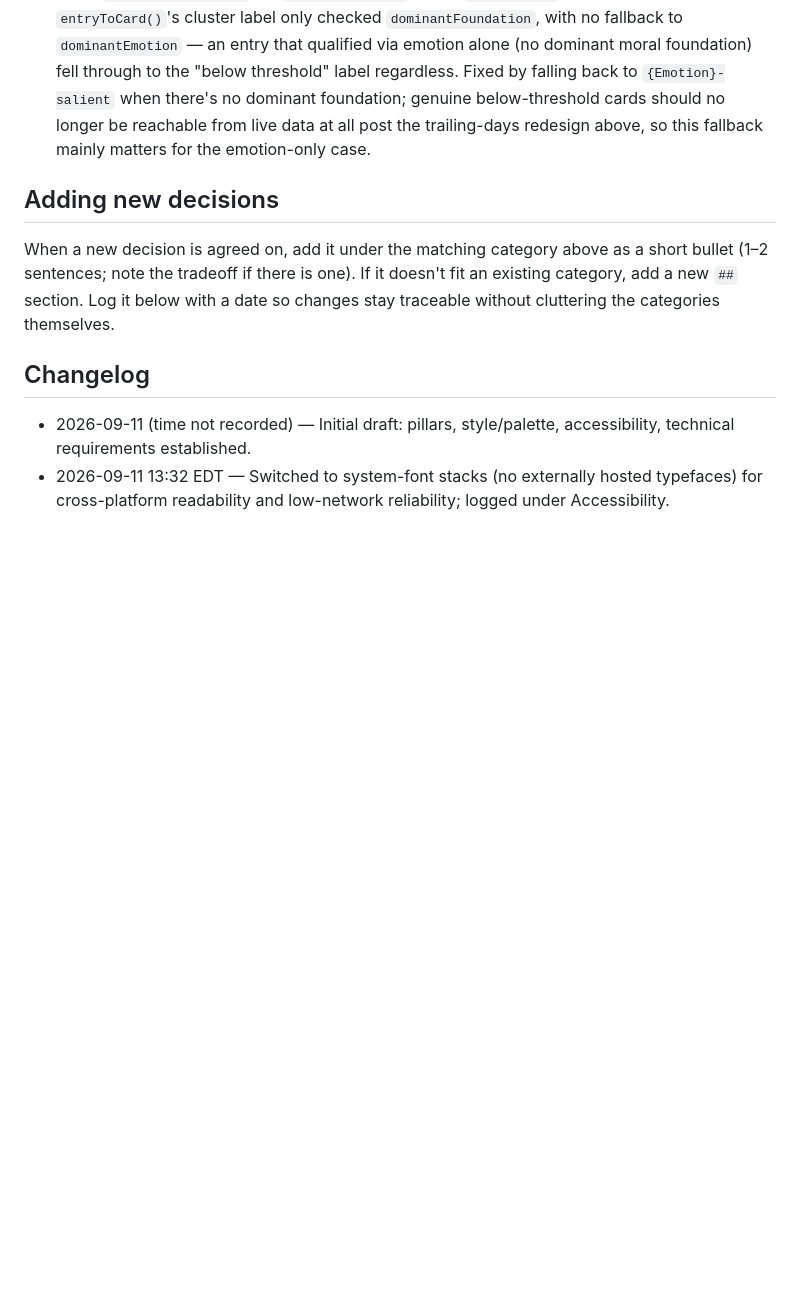
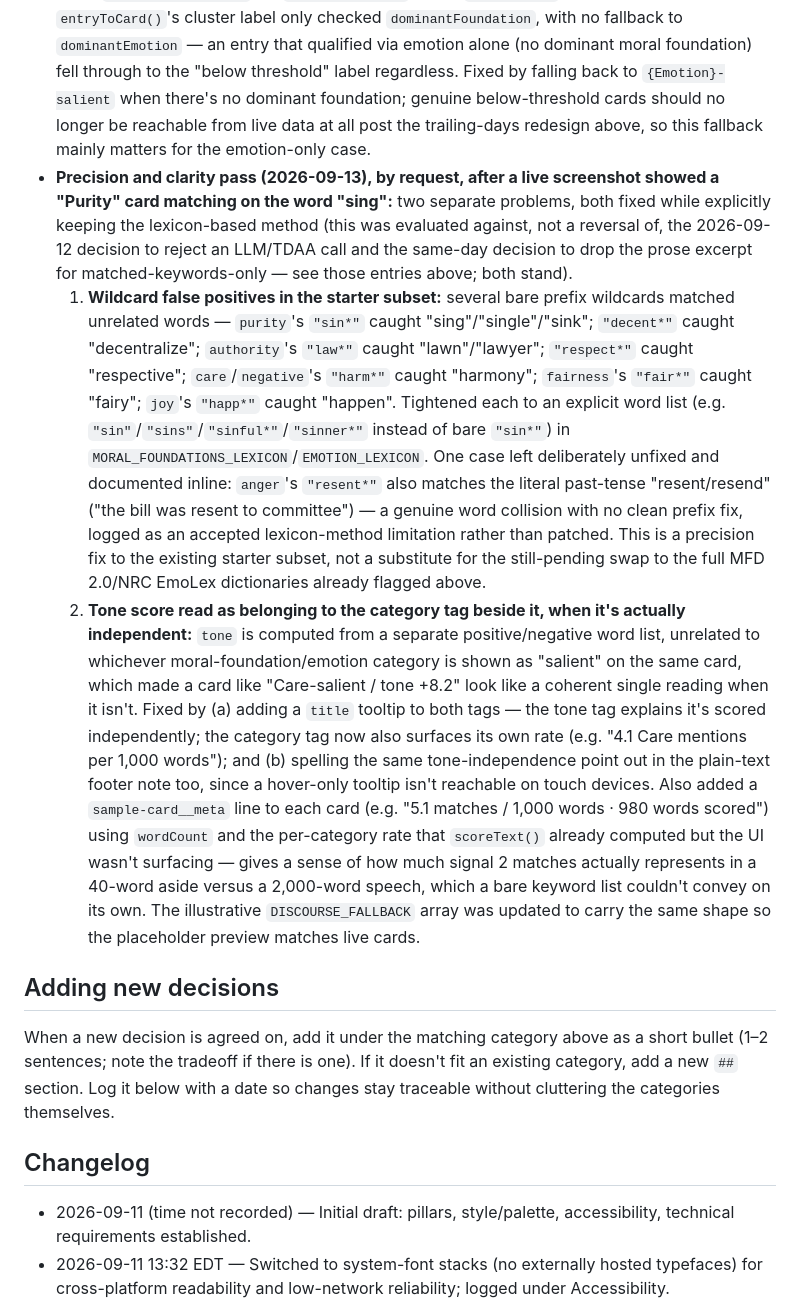
Before and after one commit to kedarkurpad/zauberberg, a Markdown page: DECISIONS.md, the part around one of its changes. GitHub-like rendering; blank space fills up the shorter version.

Commit message:
Refactor discourse tagging and UI for clarity
Fixed multiple issues related to discourse tagging, UI clarity, and data handling. Enhanced precision in keyword matching and improved user interface elements for better interpretability.

```diff
--- a/DECISIONS.md
+++ b/DECISIONS.md
@@ -129,6 +129,9 @@ Visual direction: a refined, decluttered evolution of the Bloomberg Terminal aes
 - **UI change (2026-09-12, by request):** the footer cards previously showed a ~220-character prose excerpt of the source speech. Replaced with the actual matched dictionary words for the entry's dominant moral-foundation and dominant emotion category (e.g. "Matched terms — Authority: law, duty · Fear: threat, danger"), or an explicit "no category cleared the minimum-match threshold" message when nothing qualifies. `scoreText()` in `fetch-ticker-data.mjs` now returns up to 5 distinct matched words per category (`matchedKeywords`) alongside the existing rate/count fields; the raw text excerpt is still written to `discourse-data.json` for provenance but is no longer the card's primary display. This is a better fit for the module's own stated goal (interpretability): showing the literal dictionary hits is more auditable than a paragraph of surrounding prose, and keeps the card's claim scoped to what a lexicon match can actually support.
 - **"Vibe of the Congress" trailing-days redesign (2026-09-13, by request):** superseding the "no category cleared" filler cards above — `fetchDiscourseTags()` now walks backward through CREC packages one calendar day at a time (up to a 21-day lookback) and keeps at most one threshold-clearing entry per day, targeting a trailing 4. A day whose candidates don't clear `MIN_MATCHES` is skipped entirely rather than surfaced as a "below threshold" card, so the loop naturally falls back to the nearest earlier qualifying day when asked to reach 4 — by explicit request, over the alternative of just showing fewer than 4 on a sparse week. The 4 returned entries can therefore span more than 4 calendar days. Each entry now carries a `date` field (the CREC package's own date), surfaced in the UI as a small per-card label. `index.html` defensively slices to 4 client-side, but the real limiting is server-side. New assumption flagged as unverified: this redesign is the first time the `collections/CREC` response's package ordering (assumed most-recent-first, carried over from the original single-package logic) actually matters across multiple days — confirm via the new `[diag]` log lines on the first live multi-day run.
 - **Bug found and fixed (2026-09-13), caught via a live screenshot:** a card showed "tone −4.3" with clearly-matched emotion terms ("Joy: cheered, encouragement") but still rendered "Mixed / below threshold" — self-contradictory, since `fetchDiscourseTags()` only ever emits an entry when `dominantFoundation` OR `dominantEmotion` clears `MIN_MATCHES`. Root cause: `entryToCard()`'s cluster label only checked `dominantFoundation`, with no fallback to `dominantEmotion` — an entry that qualified via emotion alone (no dominant moral foundation) fell through to the "below threshold" label regardless. Fixed by falling back to `{Emotion}-salient` when there's no dominant foundation; genuine below-threshold cards should no longer be reachable from live data at all post the trailing-days redesign above, so this fallback mainly matters for the emotion-only case.
+- **Precision and clarity pass (2026-09-13), by request, after a live screenshot showed a "Purity" card matching on the word "sing":** two separate problems, both fixed while explicitly keeping the lexicon-based method (this was evaluated against, not a reversal of, the 2026-09-12 decision to reject an LLM/TDAA call and the same-day decision to drop the prose excerpt for matched-keywords-only — see those entries above; both stand).
+  1. **Wildcard false positives in the starter subset:** several bare prefix wildcards matched unrelated words — `purity`'s `"sin*"` caught "sing"/"single"/"sink"; `"decent*"` caught "decentralize"; `authority`'s `"law*"` caught "lawn"/"lawyer"; `"respect*"` caught "respective"; `care`/`negative`'s `"harm*"` caught "harmony"; `fairness`'s `"fair*"` caught "fairy"; `joy`'s `"happ*"` caught "happen". Tightened each to an explicit word list (e.g. `"sin"`/`"sins"`/`"sinful*"`/`"sinner*"` instead of bare `"sin*"`) in `MORAL_FOUNDATIONS_LEXICON`/`EMOTION_LEXICON`. One case left deliberately unfixed and documented inline: `anger`'s `"resent*"` also matches the literal past-tense "resent/resend" ("the bill was resent to committee") — a genuine word collision with no clean prefix fix, logged as an accepted lexicon-method limitation rather than patched. This is a precision fix to the existing starter subset, not a substitute for the still-pending swap to the full MFD 2.0/NRC EmoLex dictionaries already flagged above.
+  2. **Tone score read as belonging to the category tag beside it, when it's actually independent:** `tone` is computed from a separate positive/negative word list, unrelated to whichever moral-foundation/emotion category is shown as "salient" on the same card, which made a card like "Care-salient / tone +8.2" look like a coherent single reading when it isn't. Fixed by (a) adding a `title` tooltip to both tags — the tone tag explains it's scored independently; the category tag now also surfaces its own rate (e.g. "4.1 Care mentions per 1,000 words"); and (b) spelling the same tone-independence point out in the plain-text footer note too, since a hover-only tooltip isn't reachable on touch devices. Also added a `sample-card__meta` line to each card (e.g. "5.1 matches / 1,000 words · 980 words scored") using `wordCount` and the per-category rate that `scoreText()` already computed but the UI wasn't surfacing — gives a sense of how much signal 2 matches actually represents in a 40-word aside versus a 2,000-word speech, which a bare keyword list couldn't convey on its own. The illustrative `DISCOURSE_FALLBACK` array was updated to carry the same shape so the placeholder preview matches live cards.
 
 ## Adding new decisions
 
```
Also changed, not shown: other parts of DECISIONS.md (+1 -0 lines).
